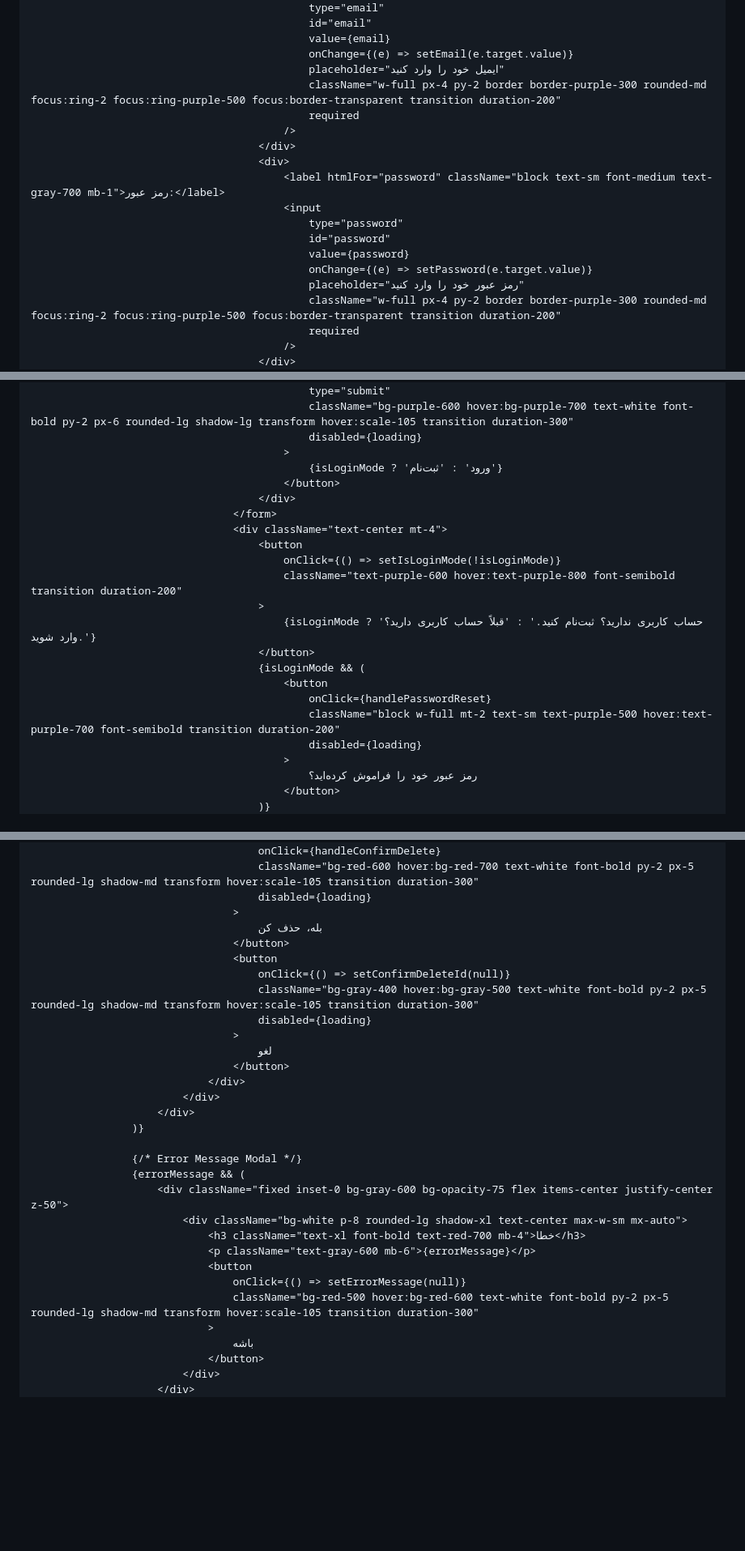
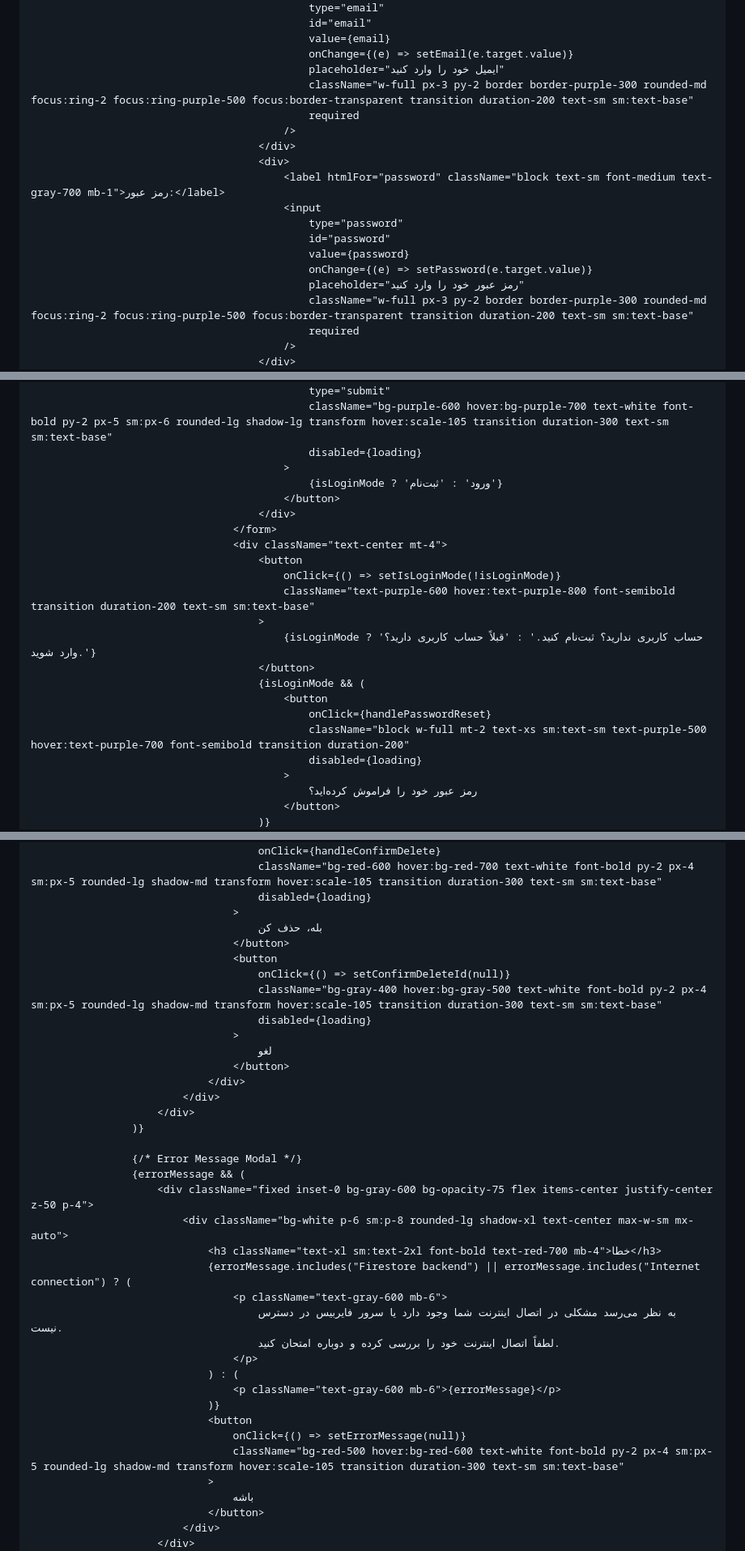
Before and after one commit to L1383/Library001, a Markdown page: README.md, 3 parts joined by grey strips. Shown: that part at 81% size. Rendered like a GitHub page; blank space fills up the shorter version.

```diff
--- a/README.md
+++ b/README.md
@@ -546,7 +548,7 @@
                                                 value={email}
                                                 onChange={(e) => setEmail(e.target.value)}
                                                 placeholder="ایمیل خود را وارد کنید"
-                                                className="w-full px-4 py-2 border border-purple-300 rounded-md focus:ring-2 focus:ring-purple-500 focus:border-transparent transition duration-200"
+                                                className="w-full px-3 py-2 border border-purple-300 rounded-md focus:ring-2 focus:ring-purple-500 focus:border-transparent transition duration-200 text-sm sm:text-base"
                                                 required
                                             />
                                         </div>
@@ -558,7 +560,7 @@
                                                 value={password}
                                                 onChange={(e) => setPassword(e.target.value)}
                                                 placeholder="رمز عبور خود را وارد کنید"
-                                                className="w-full px-4 py-2 border border-purple-300 rounded-md focus:ring-2 focus:ring-purple-500 focus:border-transparent transition duration-200"
+                                                className="w-full px-3 py-2 border border-purple-300 rounded-md focus:ring-2 focus:ring-purple-500 focus:border-transparent transition duration-200 text-sm sm:text-base"
                                                 required
                                             />
                                         </div>
@@ -572,6 +574,6 @@
                                             <button
                                                 type="submit"
-                                                className="bg-purple-600 hover:bg-purple-700 text-white font-bold py-2 px-6 rounded-lg shadow-lg transform hover:scale-105 transition duration-300"
+                                                className="bg-purple-600 hover:bg-purple-700 text-white font-bold py-2 px-5 sm:px-6 rounded-lg shadow-lg transform hover:scale-105 transition duration-300 text-sm sm:text-base"
                                                 disabled={loading}
                                             >
                                                 {isLoginMode ? 'ورود' : 'ثبت‌نام'}
@@ -581,14 +583,14 @@
                                     <div className="text-center mt-4">
                                         <button
                                             onClick={() => setIsLoginMode(!isLoginMode)}
-                                            className="text-purple-600 hover:text-purple-800 font-semibold transition duration-200"
+                                            className="text-purple-600 hover:text-purple-800 font-semibold transition duration-200 text-sm sm:text-base"
                                         >
                                             {isLoginMode ? 'حساب کاربری ندارید؟ ثبت‌نام کنید.' : 'قبلاً حساب کاربری دارید؟ وارد شوید.'}
                                         </button>
                                         {isLoginMode && (
                                             <button
                                                 onClick={handlePasswordReset}
-                                                className="block w-full mt-2 text-sm text-purple-500 hover:text-purple-700 font-semibold transition duration-200"
+                                                className="block w-full mt-2 text-xs sm:text-sm text-purple-500 hover:text-purple-700 font-semibold transition duration-200"
                                                 disabled={loading}
                                             >
                                                 رمز عبور خود را فراموش کرده‌اید؟
@@ -988,13 +990,13 @@
                                     <button
                                         onClick={handleConfirmDelete}
-                                        className="bg-red-600 hover:bg-red-700 text-white font-bold py-2 px-5 rounded-lg shadow-md transform hover:scale-105 transition duration-300"
+                                        className="bg-red-600 hover:bg-red-700 text-white font-bold py-2 px-4 sm:px-5 rounded-lg shadow-md transform hover:scale-105 transition duration-300 text-sm sm:text-base"
                                         disabled={loading}
                                     >
                                         بله، حذف کن
                                     </button>
                                     <button
                                         onClick={() => setConfirmDeleteId(null)}
-                                        className="bg-gray-400 hover:bg-gray-500 text-white font-bold py-2 px-5 rounded-lg shadow-md transform hover:scale-105 transition duration-300"
+                                        className="bg-gray-400 hover:bg-gray-500 text-white font-bold py-2 px-4 sm:px-5 rounded-lg shadow-md transform hover:scale-105 transition duration-300 text-sm sm:text-base"
                                         disabled={loading}
                                     >
                                         لغو
@@ -1006,13 +1008,20 @@
 
                     {/* Error Message Modal */}
                     {errorMessage && (
-                        <div className="fixed inset-0 bg-gray-600 bg-opacity-75 flex items-center justify-center z-50">
-                            <div className="bg-white p-8 rounded-lg shadow-xl text-center max-w-sm mx-auto">
-                                <h3 className="text-xl font-bold text-red-700 mb-4">خطا</h3>
-                                <p className="text-gray-600 mb-6">{errorMessage}</p>
+                        <div className="fixed inset-0 bg-gray-600 bg-opacity-75 flex items-center justify-center z-50 p-4">
+                            <div className="bg-white p-6 sm:p-8 rounded-lg shadow-xl text-center max-w-sm mx-auto">
+                                <h3 className="text-xl sm:text-2xl font-bold text-red-700 mb-4">خطا</h3>
+                                {errorMessage.includes("Firestore backend") || errorMessage.includes("Internet connection") ? (
+                                    <p className="text-gray-600 mb-6">
+                                        به نظر می‌رسد مشکلی در اتصال اینترنت شما وجود دارد یا سرور فایربیس در دسترس نیست.
+                                        لطفاً اتصال اینترنت خود را بررسی کرده و دوباره امتحان کنید.
+                                    </p>
+                                ) : (
+                                    <p className="text-gray-600 mb-6">{errorMessage}</p>
+                                )}
                                 <button
                                     onClick={() => setErrorMessage(null)}
-                                    className="bg-red-500 hover:bg-red-600 text-white font-bold py-2 px-5 rounded-lg shadow-md transform hover:scale-105 transition duration-300"
+                                    className="bg-red-500 hover:bg-red-600 text-white font-bold py-2 px-4 sm:px-5 rounded-lg shadow-md transform hover:scale-105 transition duration-300 text-sm sm:text-base"
                                 >
                                     باشه
                                 </button>
```
Also changed, not shown: other parts of README.md (+67 -65 lines).
